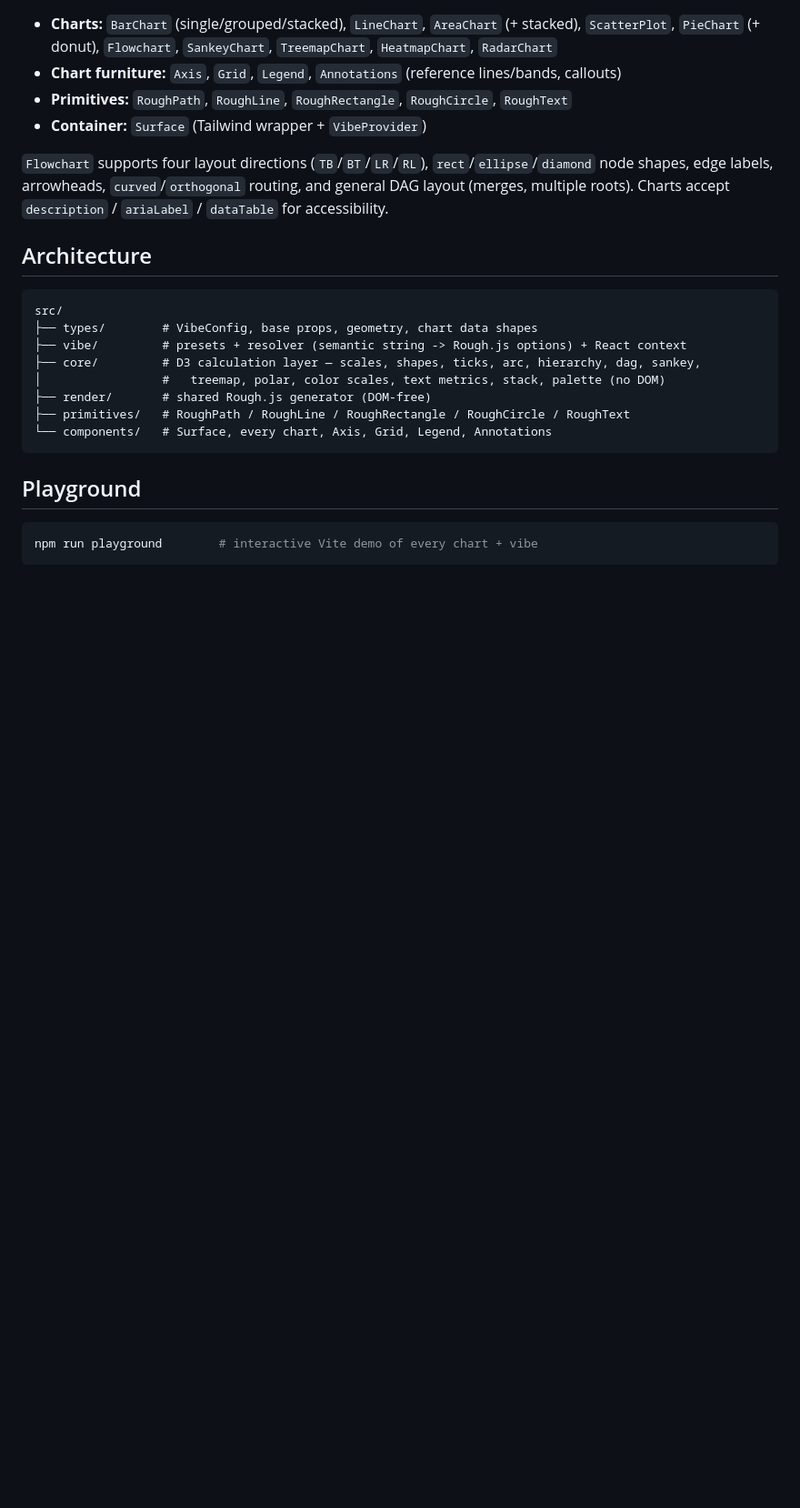
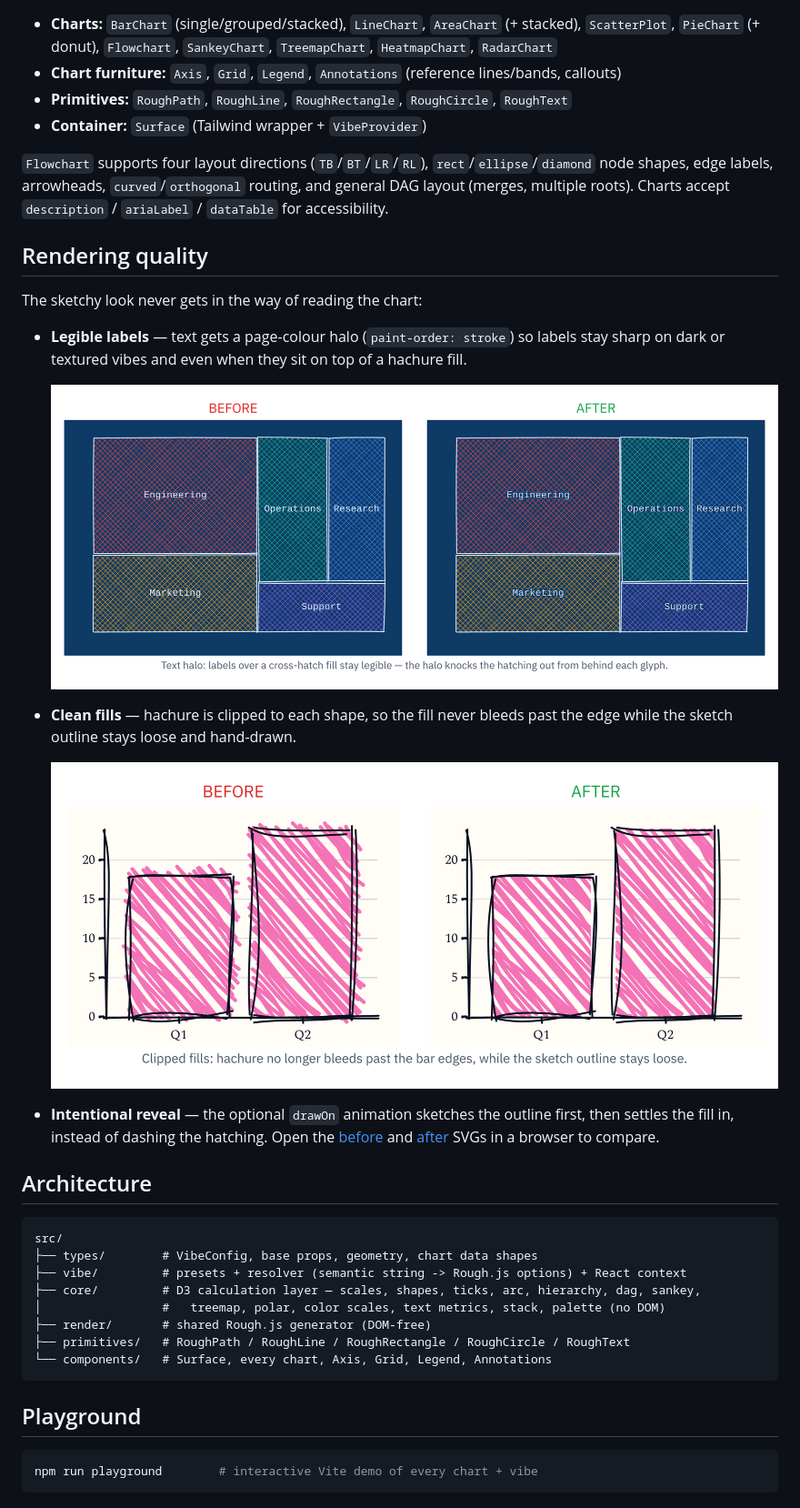
Before and after one commit to benseverndev-oss/GoldenChart, a Markdown page: README.md, the part around one of its changes. Shown at 91% size. GitHub-like rendering; pictures changed too: assets/quality-clipped-fills.png (added), assets/quality-text-halo.png (added); blank space fills up the shorter version.

```diff
--- a/README.md
+++ b/README.md
@@ -90,6 +96,25 @@ See `src/assets/fonts/ATTRIBUTION.md` for sources and licences.
 `Flowchart` supports four layout directions (`TB`/`BT`/`LR`/`RL`), `rect`/`ellipse`/`diamond`
 node shapes, edge labels, arrowheads, `curved`/`orthogonal` routing, and general DAG layout
 (merges, multiple roots). Charts accept `description` / `ariaLabel` / `dataTable` for accessibility.
+
+## Rendering quality
+
+The sketchy look never gets in the way of reading the chart:
+
+- **Legible labels** — text gets a page-colour halo (`paint-order: stroke`) so labels stay
+  sharp on dark or textured vibes and even when they sit on top of a hachure fill.
+
+  ![Treemap labels over a cross-hatch fill, before and after the halo](assets/quality-text-halo.png)
+
+- **Clean fills** — hachure is clipped to each shape, so the fill never bleeds past the edge
+  while the sketch outline stays loose and hand-drawn.
+
+  ![Bar chart hachure clipped to the bars, before and after](assets/quality-clipped-fills.png)
+
+- **Intentional reveal** — the optional `drawOn` animation sketches the outline first, then
+  settles the fill in, instead of dashing the hatching. Open the
+  [before](assets/quality-draw-on-before.svg) and [after](assets/quality-draw-on-after.svg)
+  SVGs in a browser to compare.
 
 ## Architecture
 
```
Also changed, not shown: other parts of README.md (+9 -0 lines), assets/hero.png (added), assets/vibes.png (added), 15 other files.
